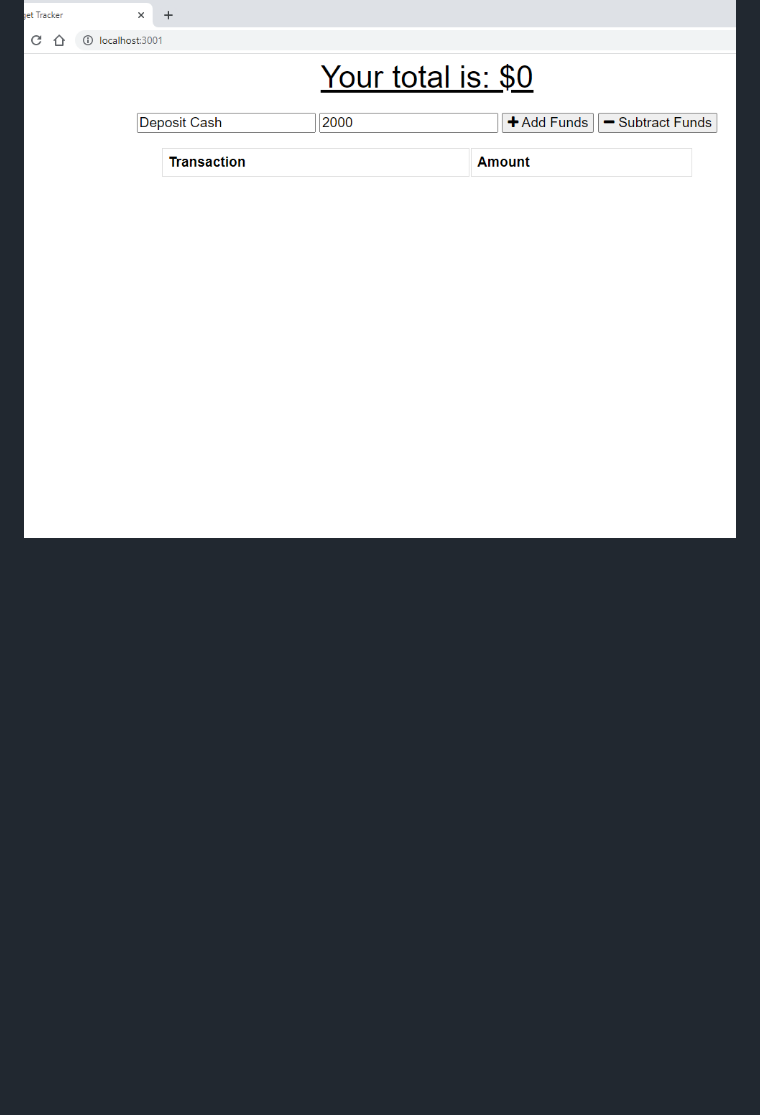
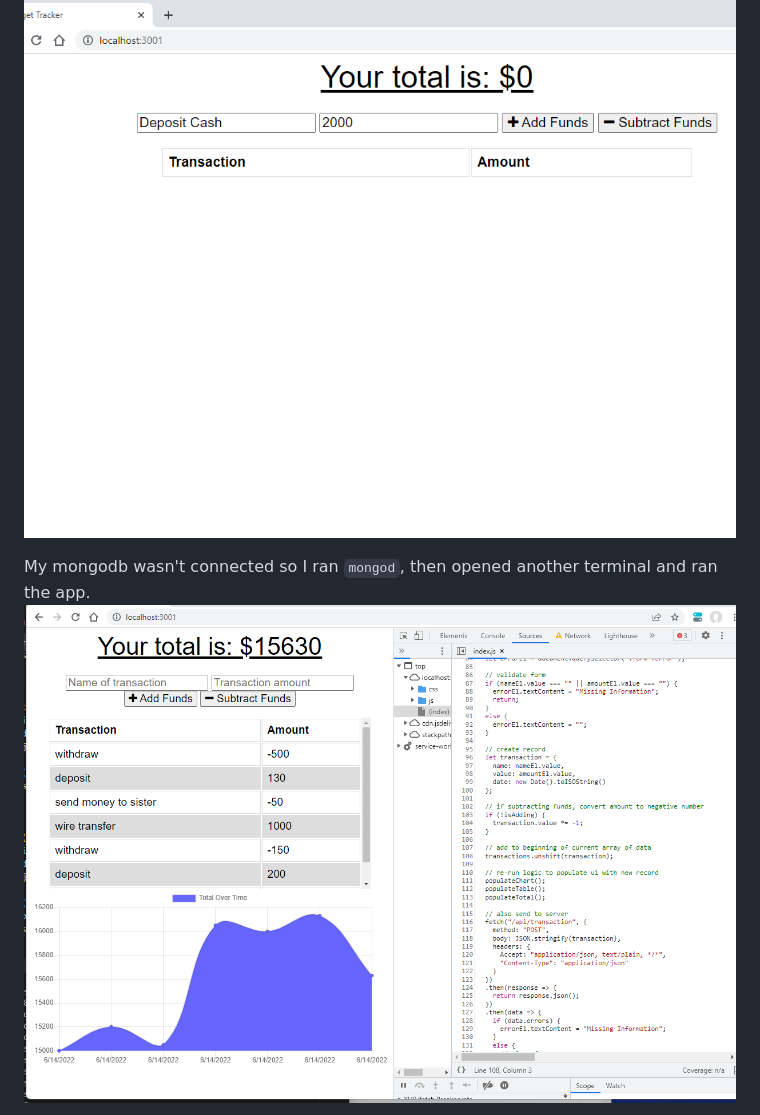
Before and after one commit to verokoles/budget-tracker, a Markdown page: README.md, the part around the change printed below. GitHub-like rendering; pictures changed too: assets/add-sub-funds.png (added); blank space fills up the shorter version.

Commit message:
service worker running, mongod ran

```diff
--- a/README.md
+++ b/README.md
@@ -13,4 +13,6 @@ SO THAT my account balance is accurate when I am traveling."`
 When running `npm start`, the first page showed this:
 ![Screenshot of inital page at $0](assets/initial-budget.png) <br>
 
+My mongodb wasn't connected so I ran `mongod`, then opened another terminal and ran the app.
+![SCREENSHOT OF 'BUDGET TRACKER WITH ADDED FUNDS'](assets/add-sub-funds.png) <br>
 
```
Also changed, not shown: other parts of README.md (+3 -1 lines), assets/pwa.png (added), assets/service-worker-report.png (added), 1 other file.
